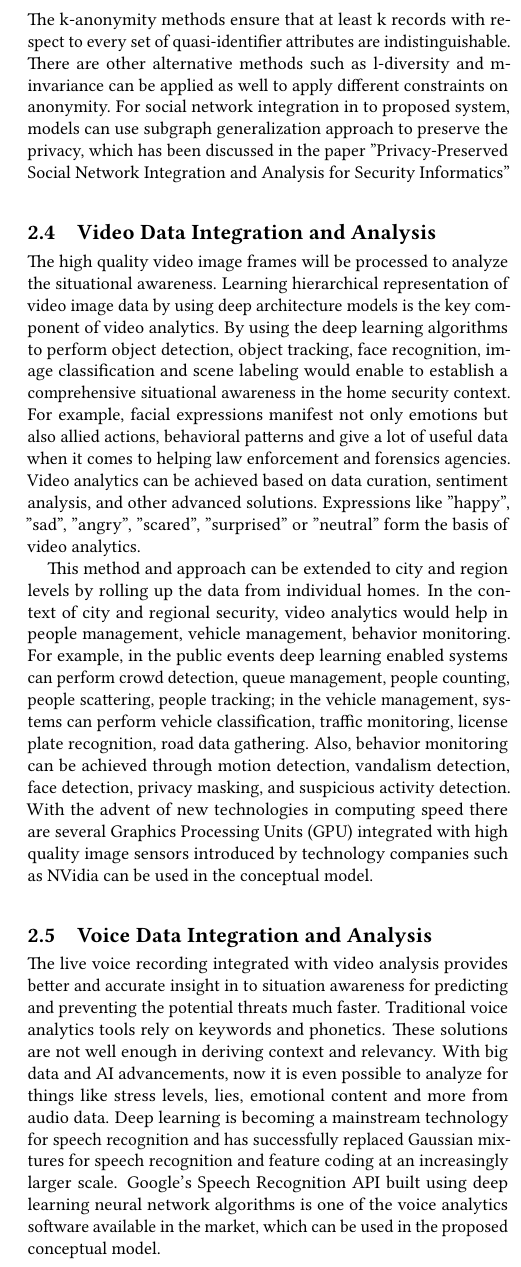
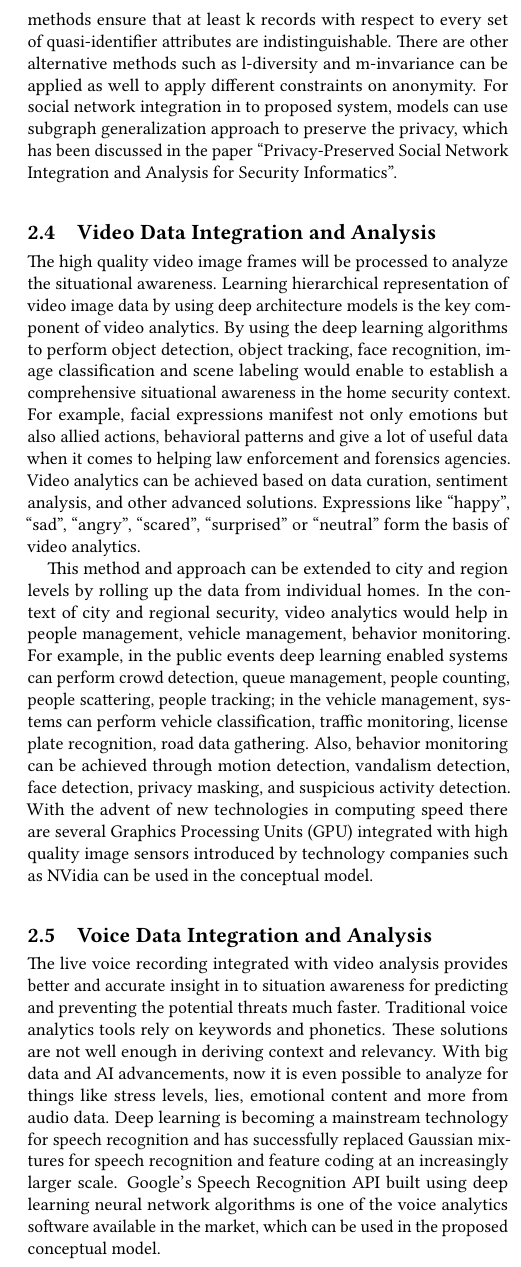
Before and after one commit to bigdata-i523/hid337, a LaTeX paper (paper1/report.tex): part of one column of page 3 of 5, cut so that both start at the same text. Compiled offline with pdfLaTeX.

Commit message:
Update report.tex

```diff
--- a/paper1/report.tex
+++ b/paper1/report.tex
@@ -87,10 +87,10 @@ The Big Data infrastructure would organize the data through multiple data layers
 
 
 \subsection{Data Privacy Preservation Models}
-In the proposed conceptual system, multiple layers of sub-systems collect the individual home level information and uses anonymization models to preserve the privacy of individuals. The objective is hiding the sensitive personal information such as personal identities but publishing the rest of the data, an anonymized version of relational data. The data that will be sent out to be used for next level (community/region) fed to privacy preservation algorithms such as k-anonymity protection models which are being used in real-world systems known as "Datafly", "µ-Argus" and "k-Similar". The k-anonymity methods ensure that at least k records with respect to every set of quasi-identifier attributes are indistinguishable. There are other alternative methods such as l-diversity and m-invariance can be applied as well to apply different constraints on anonymity. For social network integration in to proposed system, models can use subgraph generalization approach to preserve the privacy, which has been discussed in the paper "Privacy-Preserved Social Network Integration and Analysis for Security Informatics"
+In the proposed conceptual system, multiple layers of sub-systems collect the individual home level information and uses anonymization models to preserve the privacy of individuals. The objective is hiding the sensitive personal information such as personal identities but publishing the rest of the data, an anonymized version of relational data. The data that will be sent out to be used for next level (community/region) fed to privacy preservation algorithms such as k-anonymity protection models which are being used in real-world systems known as ``Datafly'' and ``k-Similar''. The k-anonymity methods ensure that at least k records with respect to every set of quasi-identifier attributes are indistinguishable. There are other alternative methods such as l-diversity and m-invariance can be applied as well to apply different constraints on anonymity. For social network integration in to proposed system, models can use subgraph generalization approach to preserve the privacy, which has been discussed in the paper ``Privacy-Preserved Social Network Integration and Analysis for Security Informatics''.
 
 \subsection{Video Data Integration and Analysis}
-The high quality video image frames will be processed to analyze the situational awareness. Learning hierarchical representation of video image data by using deep architecture models is the key component of video analytics. By using the deep learning algorithms to perform object detection, object tracking, face recognition, image classification and scene labeling would enable to establish a comprehensive situational awareness in the home security context. For example, facial expressions manifest not only emotions but also allied actions, behavioral patterns and give a lot of useful data when it comes to helping law enforcement and forensics agencies. Video analytics can be achieved based on data curation, sentiment analysis, and other advanced solutions. Expressions like "happy", "sad", "angry", "scared", "surprised" or "neutral" form the basis of video analytics.
+The high quality video image frames will be processed to analyze the situational awareness. Learning hierarchical representation of video image data by using deep architecture models is the key component of video analytics. By using the deep learning algorithms to perform object detection, object tracking, face recognition, image classification and scene labeling would enable to establish a comprehensive situational awareness in the home security context. For example, facial expressions manifest not only emotions but also allied actions, behavioral patterns and give a lot of useful data when it comes to helping law enforcement and forensics agencies. Video analytics can be achieved based on data curation, sentiment analysis, and other advanced solutions. Expressions like ``happy'', ``sad'', ``angry'', ``scared'', ``surprised'' or ``neutral'' form the basis of video analytics.
 
 This method and approach can be extended to city and region levels by rolling up the data from individual homes. In the context of city and regional security, video analytics would help in people management, vehicle management, behavior monitoring. For example, in the public events deep learning enabled systems can  perform crowd detection, queue management, people counting, people scattering, people tracking; in the vehicle management, systems can perform vehicle classification, traffic monitoring, license plate recognition, road data gathering. Also, behavior monitoring can be achieved through motion detection, vandalism detection, face detection, privacy masking, and suspicious activity detection. With the advent of new technologies in computing speed there are several Graphics Processing Units (GPU) integrated with high quality image sensors  introduced by technology companies such as NVidia can be used in the conceptual model.
 
```
Also changed, not shown: paper1/report.tex (2 more changed lines).
